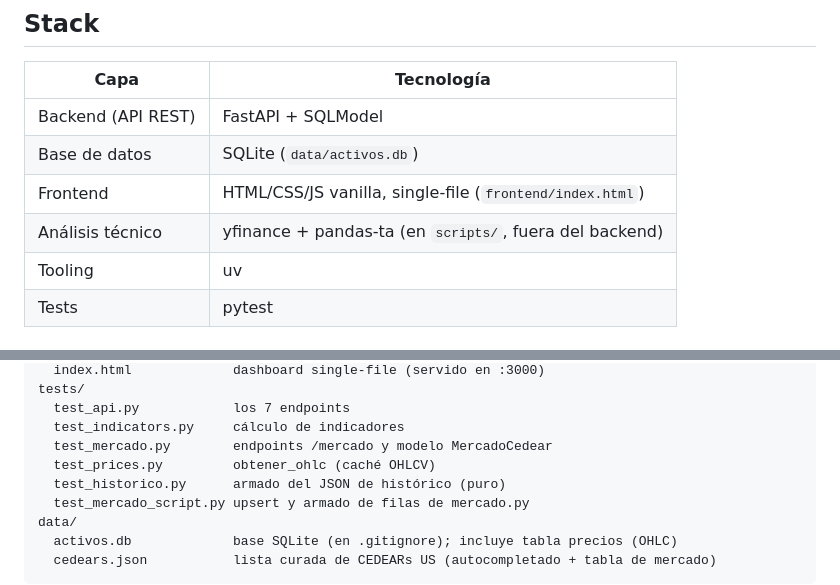
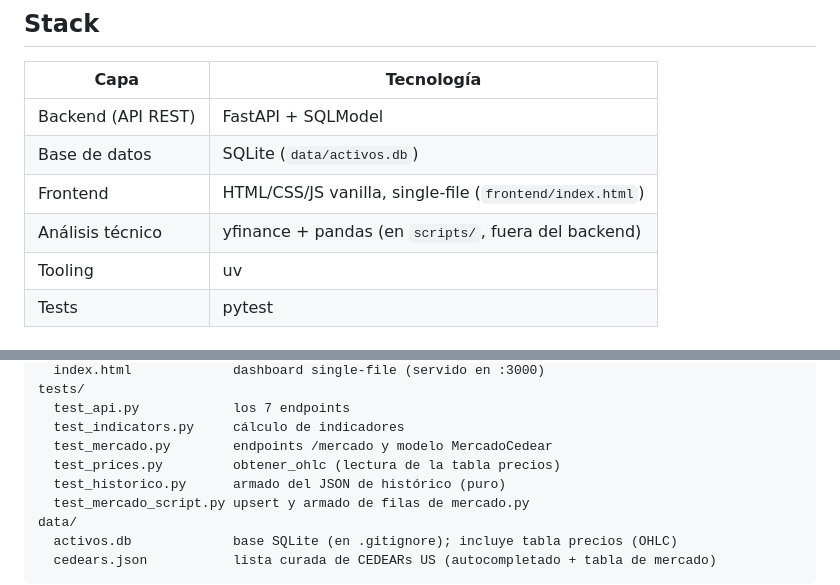
Before and after one commit to Neo820712/Erlin-Rey-TP3, a Markdown page: CLAUDE.md, 2 parts joined by grey strips. GitHub-like rendering.

Commit message:
docs: corrige referencias stale al cache y stack tecnico en CLAUDE.md y SKILL.md

```diff
--- a/CLAUDE.md
+++ b/CLAUDE.md
@@ -12,7 +12,7 @@ técnicos reales (RSI, MACD, SMA) sobre precios históricos.
 | Backend (API REST) | FastAPI + SQLModel |
 | Base de datos | SQLite (`data/activos.db`) |
 | Frontend | HTML/CSS/JS vanilla, single-file (`frontend/index.html`) |
-| Análisis técnico | yfinance + pandas-ta (en `scripts/`, fuera del backend) |
+| Análisis técnico | yfinance + pandas (en `scripts/`, fuera del backend) |
 | Tooling | uv |
 | Tests | pytest |
 
@@ -75,7 +75,7 @@ tests/
   test_api.py            los 7 endpoints
   test_indicators.py     cálculo de indicadores
   test_mercado.py        endpoints /mercado y modelo MercadoCedear
-  test_prices.py         obtener_ohlc (caché OHLCV)
+  test_prices.py         obtener_ohlc (lectura de la tabla precios)
   test_historico.py      armado del JSON de histórico (puro)
   test_mercado_script.py upsert y armado de filas de mercado.py
 data/
```
Also changed, not shown: 1 other file.
